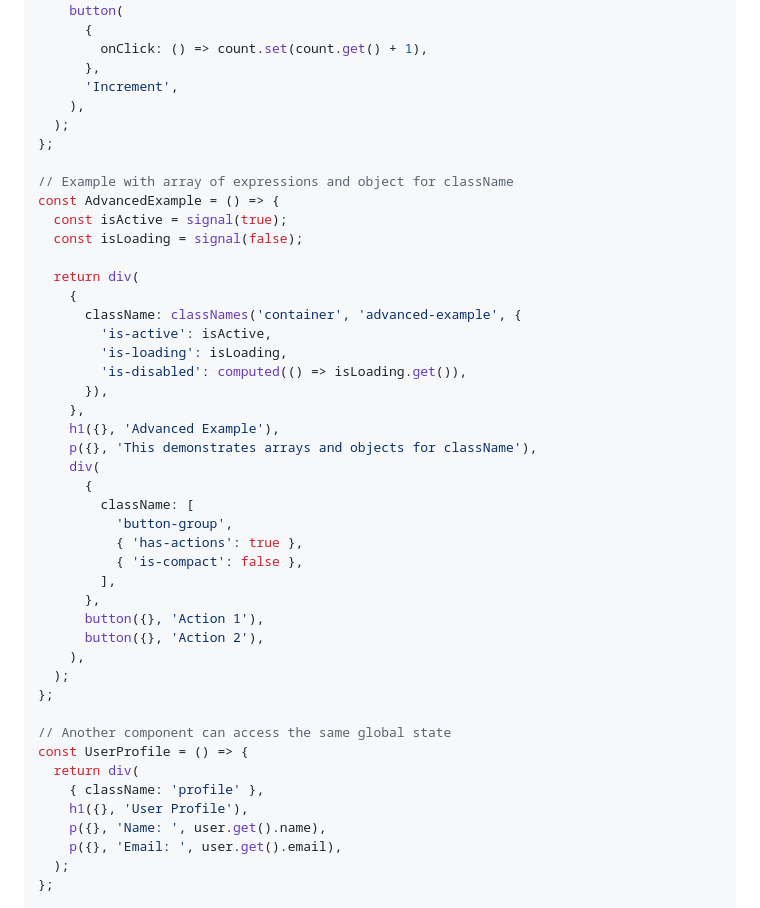
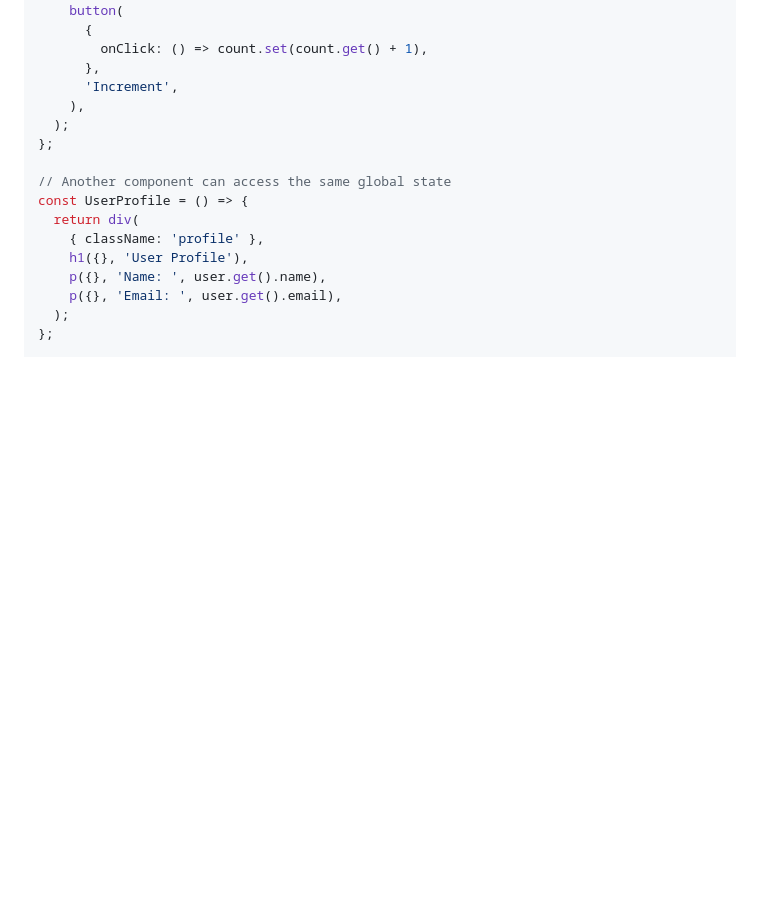
Before and after one commit to mjbeswick/tacit-dom, a Markdown page: README.md, the part around one of its changes. GitHub-like rendering; blank space fills up the shorter version.

```diff
--- a/README.md
+++ b/README.md
@@ -136,35 +111,6 @@ const Counter = () => {
         onClick: () => count.set(count.get() + 1),
       },
       'Increment',
-    ),
-  );
-};
-
-// Example with array of expressions and object for className
-const AdvancedExample = () => {
-  const isActive = signal(true);
-  const isLoading = signal(false);
-
-  return div(
-    {
-      className: classNames('container', 'advanced-example', {
-        'is-active': isActive,
-        'is-loading': isLoading,
-        'is-disabled': computed(() => isLoading.get()),
-      }),
-    },
-    h1({}, 'Advanced Example'),
-    p({}, 'This demonstrates arrays and objects for className'),
-    div(
-      {
-        className: [
-          'button-group',
-          { 'has-actions': true },
-          { 'is-compact': false },
-        ],
-      },
-      button({}, 'Action 1'),
-      button({}, 'Action 2'),
     ),
   );
 };
```
Also changed, not shown: other parts of README.md (+1 -26 lines).
